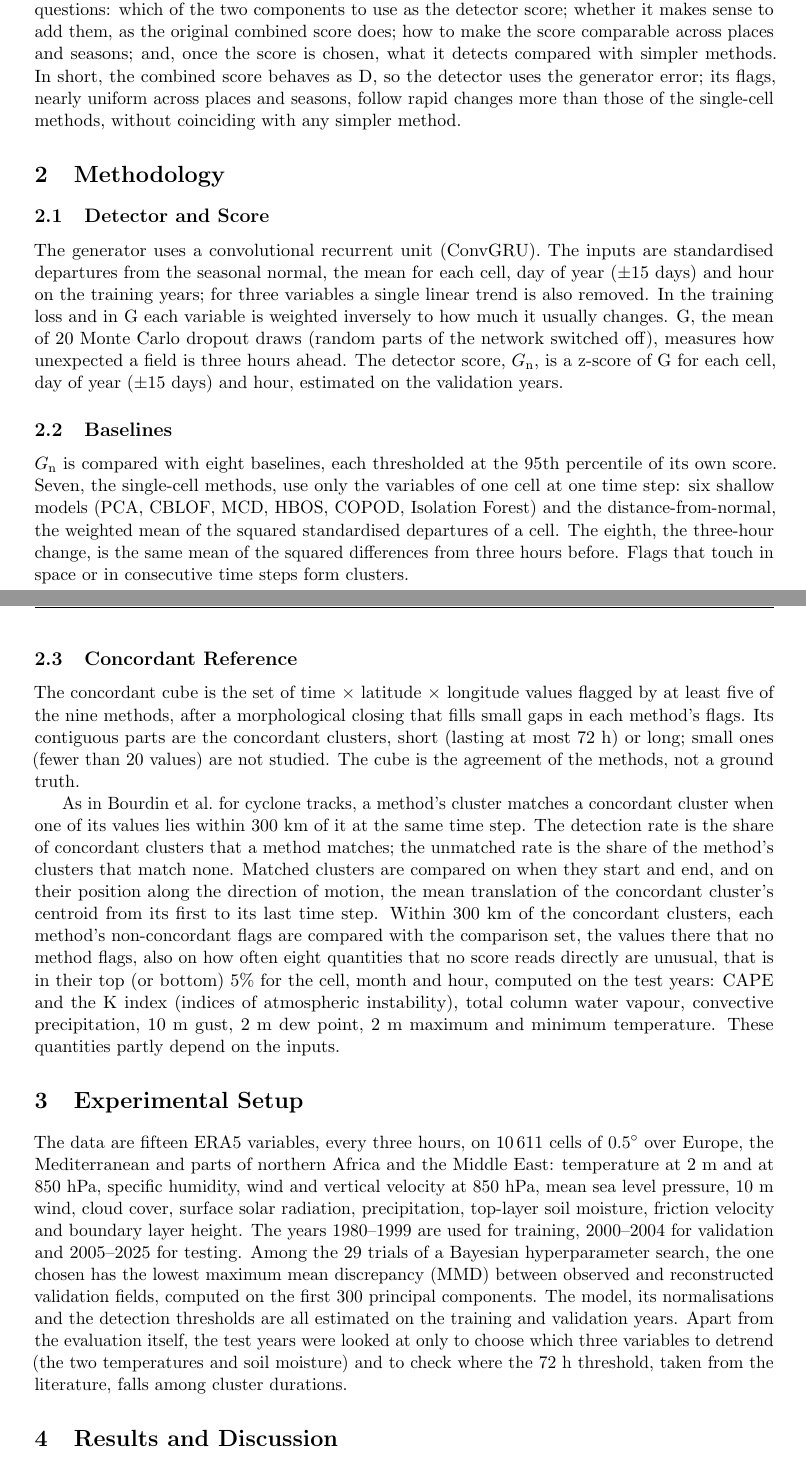
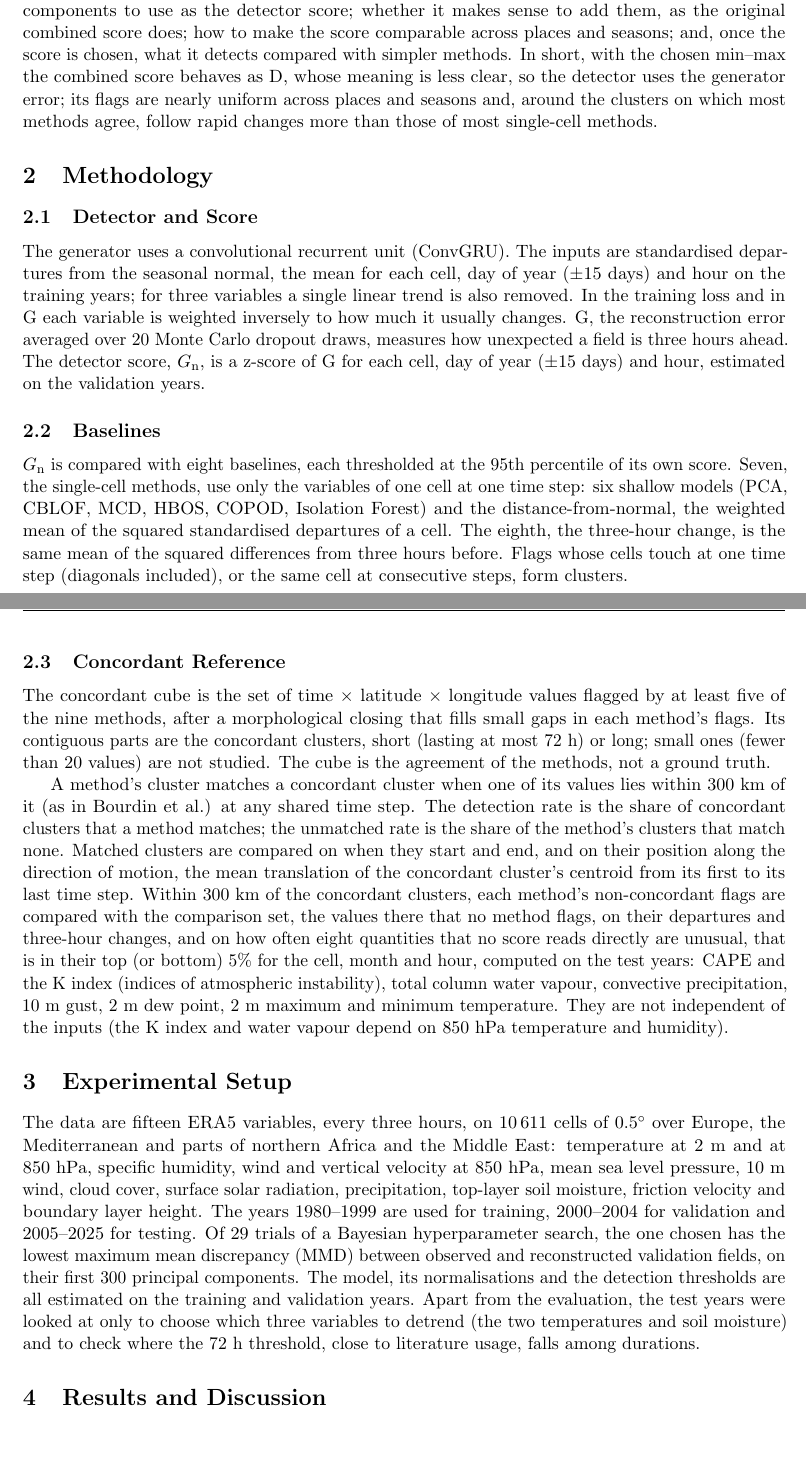
Before and after one commit to AlbertoPedalino/tesi_latex, a LaTeX thesis (riassunto/thesis_summary_en.tex): two parts of pages 1 and 2 of 3, joined at a grey line, cut so that both start at the same text, the shorter picture padded with empty space. Compiled offline with pdfLaTeX.

Commit message:
docs(riassunto): summary after the fourth round of readers (fidelity and clarity)
Co-Authored-By: Claude Opus 5.5 <noreply@anthropic.com>

```diff
--- a/riassunto/thesis_summary_en.tex
+++ b/riassunto/thesis_summary_en.tex
@@ -3,7 +3,7 @@
 \documentclass[11pt,a4paper]{article}
 \usepackage[utf8]{inputenc}
 \usepackage[british]{babel}
-\usepackage[a4paper,left=2.5cm,right=2.5cm,top=2.5cm,bottom=2.5cm,headheight=14pt]{geometry}
+\usepackage[a4paper,left=2.25cm,right=2.25cm,top=2.5cm,bottom=2.5cm,headheight=14pt]{geometry}
 \usepackage{amsmath}
 \usepackage{fancyhdr}
 \usepackage{microtype}
@@ -40,24 +40,24 @@
 
 A meteorological anomaly is a state of the atmosphere that departs from what is usual for the place and the time of year. Reanalyses such as ERA5 cover a whole domain at every time step, but carry no anomaly labels: a detector must be unsupervised, and can only be evaluated indirectly. The work started from photovoltaic forecasting on PVGIS sites, whose few variables proved too limited.
 
-The thesis adapts STGAN, a spatio-temporal generative adversarial network proposed for road traffic, to gridded ERA5 fields. Two networks are trained together: a generator, which predicts each field three hours ahead from the previous ones (its reconstruction), and a discriminator, which learns to tell observed $3\times3$ patches from reconstructed ones. The anomaly score adds two components: G, the generator's reconstruction error, and D, the difference between the discriminator's judgements of the observed and of the reconstructed patch. The thesis asks four questions: which of the two components to use as the detector score; whether it makes sense to add them, as the original combined score does; how to make the score comparable across places and seasons; and, once the score is chosen, what it detects compared with simpler methods. In short, the combined score behaves as D, so the detector uses the generator error; its flags, nearly uniform across places and seasons, follow rapid changes more than those of the single-cell methods, without coinciding with any simpler method.
+The thesis adapts STGAN, a spatio-temporal generative adversarial network proposed for road traffic, to gridded ERA5 fields. Two networks are trained together: a generator, which predicts each field three hours ahead from the previous ones (its reconstruction), and a discriminator, which learns to tell observed $3\times3$ patches from reconstructed ones. The anomaly score adds two components: G, the generator's reconstruction error, and D, the difference between the discriminator's judgements of the observed and of the reconstructed patch. The thesis asks four questions: which of the two components to use as the detector score; whether it makes sense to add them, as the original combined score does; how to make the score comparable across places and seasons; and, once the score is chosen, what it detects compared with simpler methods. In short, with the chosen min--max the combined score behaves as D, whose meaning is less clear, so the detector uses the generator error; its flags are nearly uniform across places and seasons and, around the clusters on which most methods agree, follow rapid changes more than those of most single-cell methods.
 
 \section{Methodology}
 
 \subsection{Detector and Score}
-The generator uses a convolutional recurrent unit (ConvGRU). The inputs are standardised departures from the seasonal normal, the mean for each cell, day of year ($\pm15$ days) and hour on the training years; for three variables a single linear trend is also removed. In the training loss and in G each variable is weighted inversely to how much it usually changes. G, the mean of 20 Monte Carlo dropout draws (random parts of the network switched off), measures how unexpected a field is three hours ahead. The detector score, \Gn, is a z-score of G for each cell, day of year ($\pm15$ days) and hour, estimated on the validation years.
+The generator uses a convolutional recurrent unit (ConvGRU). The inputs are standardised departures from the seasonal normal, the mean for each cell, day of year ($\pm15$ days) and hour on the training years; for three variables a single linear trend is also removed. In the training loss and in G each variable is weighted inversely to how much it usually changes. G, the reconstruction error averaged over 20 Monte Carlo dropout draws, measures how unexpected a field is three hours ahead. The detector score, \Gn, is a z-score of G for each cell, day of year ($\pm15$ days) and hour, estimated on the validation years.
 
 \subsection{Baselines}
-\Gn{} is compared with eight baselines, each thresholded at the 95th percentile of its own score. Seven, the single-cell methods, use only the variables of one cell at one time step: six shallow models (PCA, CBLOF, MCD, HBOS, COPOD, Isolation Forest) and the distance-from-normal, the weighted mean of the squared standardised departures of a cell. The eighth, the three-hour change, is the same mean of the squared differences from three hours before. Flags that touch in space or in consecutive time steps form clusters.
+\Gn{} is compared with eight baselines, each thresholded at the 95th percentile of its own score. Seven, the single-cell methods, use only the variables of one cell at one time step: six shallow models (PCA, CBLOF, MCD, HBOS, COPOD, Isolation Forest) and the distance-from-normal, the weighted mean of the squared standardised departures of a cell. The eighth, the three-hour change, is the same mean of the squared differences from three hours before. Flags whose cells touch at one time step (diagonals included), or the same cell at consecutive steps, form clusters.
 
 \subsection{Concordant Reference}
 The concordant cube is the set of time~$\times$~latitude~$\times$~longitude values flagged by at least five of the nine methods, after a morphological closing that fills small gaps in each method's flags. Its contiguous parts are the concordant clusters, short (lasting at most 72~h) or long; small ones (fewer than 20 values) are not studied. The cube is the agreement of the methods, not a ground truth.
 
-As in Bourdin et al.\ for cyclone tracks, a method's cluster matches a concordant cluster when one of its values lies within 300~km of it at the same time step. The detection rate is the share of concordant clusters that a method matches; the unmatched rate is the share of the method's clusters that match none. Matched clusters are compared on when they start and end, and on their position along the direction of motion, the mean translation of the concordant cluster's centroid from its first to its last time step. Within 300~km of the concordant clusters, each method's non-concordant flags are compared with the comparison set, the values there that no method flags, also on how often eight quantities that no score reads directly are unusual, that is in their top (or bottom) 5\% for the cell, month and hour, computed on the test years: CAPE and the K index (indices of atmospheric instability), total column water vapour, convective precipitation, 10~m gust, 2~m dew point, 2~m maximum and minimum temperature. These quantities partly depend on the inputs.
+A method's cluster matches a concordant cluster when one of its values lies within 300~km of it (as in Bourdin et al.) at any shared time step. The detection rate is the share of concordant clusters that a method matches; the unmatched rate is the share of the method's clusters that match none. Matched clusters are compared on when they start and end, and on their position along the direction of motion, the mean translation of the concordant cluster's centroid from its first to its last time step. Within 300~km of the concordant clusters, each method's non-concordant flags are compared with the comparison set, the values there that no method flags, on their departures and three-hour changes, and on how often eight quantities that no score reads directly are unusual, that is in their top (or bottom) 5\% for the cell, month and hour, computed on the test years: CAPE and the K index (indices of atmospheric instability), total column water vapour, convective precipitation, 10~m gust, 2~m dew point, 2~m maximum and minimum temperature. They are not independent of the inputs (the K index and water vapour depend on 850~hPa temperature and humidity).
 
 \section{Experimental Setup}
 
-The data are fifteen ERA5 variables, every three hours, on 10\,611 cells of $0.5^\circ$ over Europe, the Mediterranean and parts of northern Africa and the Middle East: temperature at 2~m and at 850~hPa, specific humidity, wind and vertical velocity at 850~hPa, mean sea level pressure, 10~m wind, cloud cover, surface solar radiation, precipitation, top-layer soil moisture, friction velocity and boundary layer height. The years 1980--1999 are used for training, 2000--2004 for validation and 2005--2025 for testing. Among the 29 trials of a Bayesian hyperparameter search, the one chosen has the lowest maximum mean discrepancy (MMD) between observed and reconstructed validation fields, computed on the first 300 principal components. The model, its normalisations and the detection thresholds are all estimated on the training and validation years. Apart from the evaluation itself, the test years were looked at only to choose which three variables to detrend (the two temperatures and soil moisture) and to check where the 72~h threshold, taken from the literature, falls among cluster durations.
+The data are fifteen ERA5 variables, every three hours, on 10\,611 cells of $0.5^\circ$ over Europe, the Mediterranean and parts of northern Africa and the Middle East: temperature at 2~m and at 850~hPa, specific humidity, wind and vertical velocity at 850~hPa, mean sea level pressure, 10~m wind, cloud cover, surface solar radiation, precipitation, top-layer soil moisture, friction velocity and boundary layer height. The years 1980--1999 are used for training, 2000--2004 for validation and 2005--2025 for testing. Of 29 trials of a Bayesian hyperparameter search, the one chosen has the lowest maximum mean discrepancy (MMD) between observed and reconstructed validation fields, on their first 300 principal components. The model, its normalisations and the detection thresholds are all estimated on the training and validation years. Apart from the evaluation, the test years were looked at only to choose which three variables to detrend (the two temperatures and soil moisture) and to check where the 72~h threshold, close to literature usage, falls among durations.
 
 \section{Results and Discussion}
 
```
Also changed, not shown: riassunto/thesis_summary_en.pdf, riassunto/thesis_summary_en.tex (8 more changed lines).
